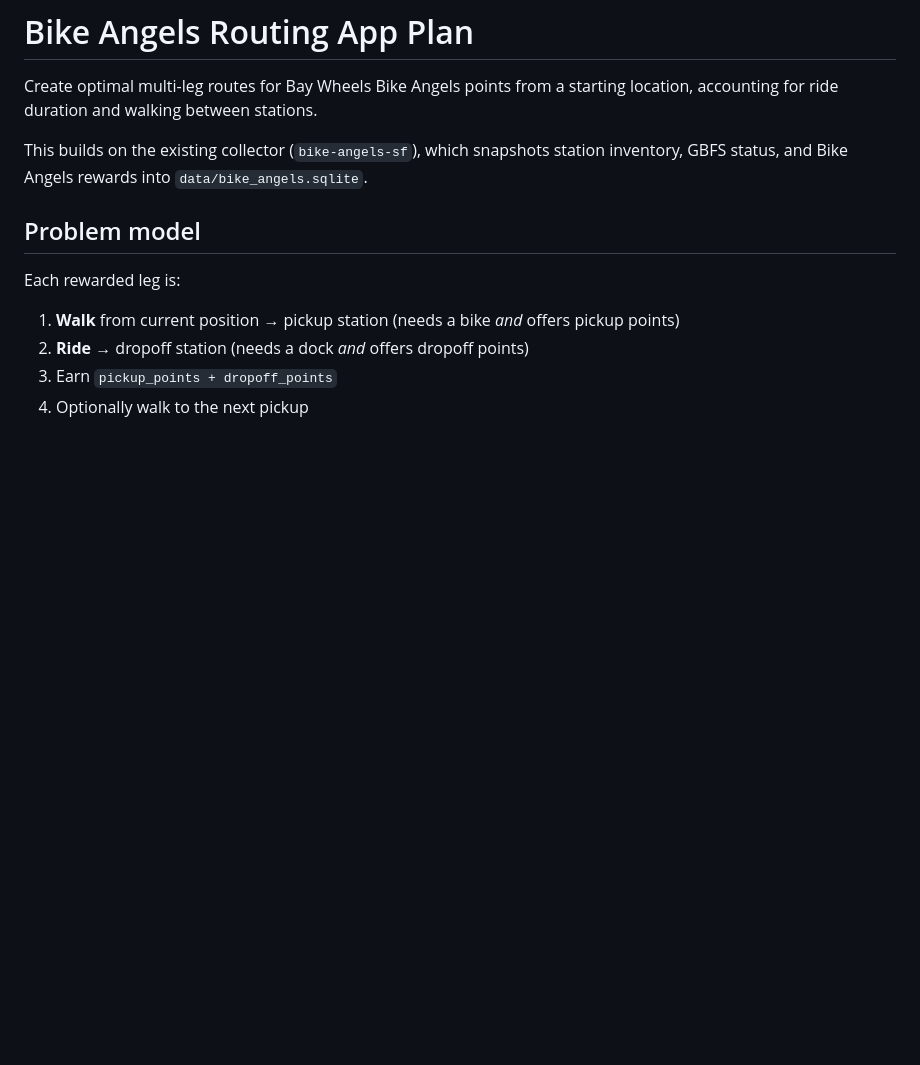
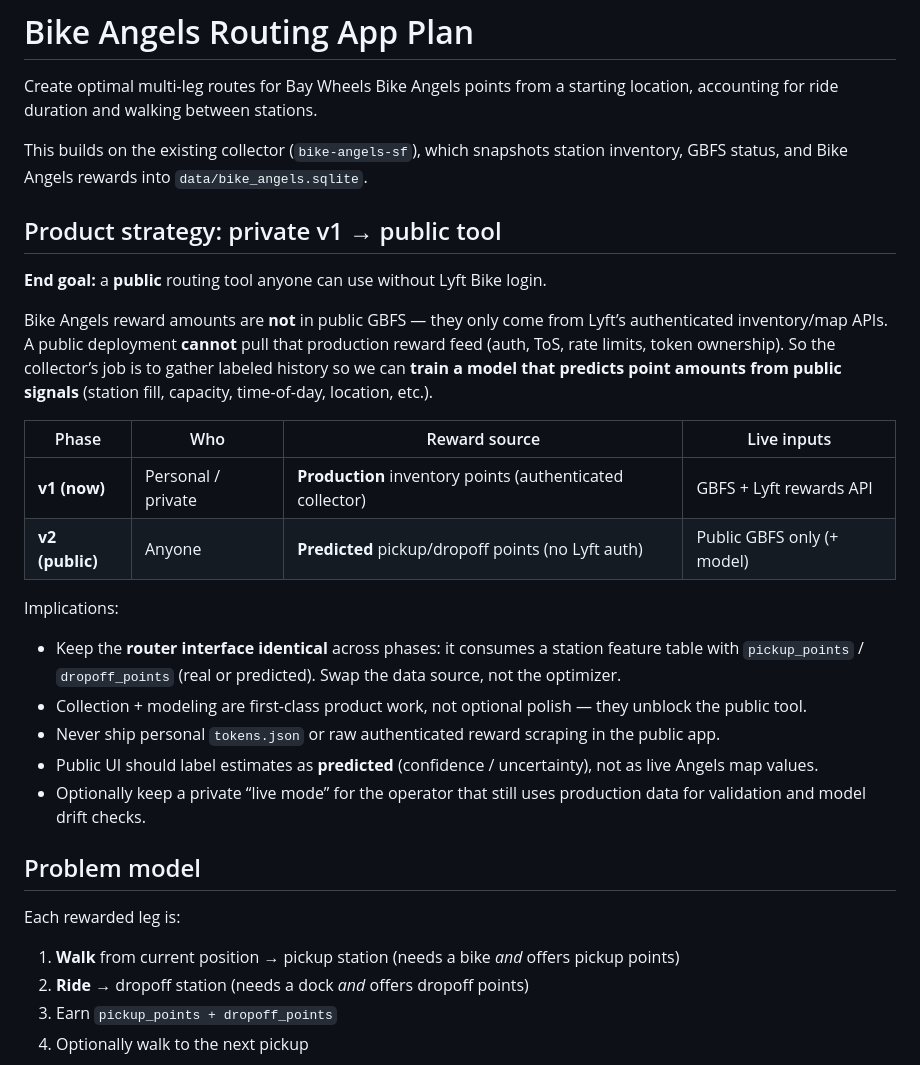
Before and after one commit to trev4ev/bike-angels-sf, a Markdown page: docs/routing-app-plan.md, the part around one of its changes. Rendered like a GitHub page; blank space fills up the shorter version.

```diff
--- a/docs/routing-app-plan.md
+++ b/docs/routing-app-plan.md
@@ -3,6 +3,25 @@
 Create optimal multi-leg routes for Bay Wheels Bike Angels points from a starting location, accounting for ride duration and walking between stations.
 
 This builds on the existing collector (`bike-angels-sf`), which snapshots station inventory, GBFS status, and Bike Angels rewards into `data/bike_angels.sqlite`.
+
+## Product strategy: private v1 → public tool
+
+**End goal:** a **public** routing tool anyone can use without Lyft Bike login.
+
+Bike Angels reward amounts are **not** in public GBFS — they only come from Lyft’s authenticated inventory/map APIs. A public deployment **cannot** pull that production reward feed (auth, ToS, rate limits, token ownership). So the collector’s job is to gather labeled history so we can **train a model that predicts point amounts from public signals** (station fill, capacity, time-of-day, location, etc.).
+
+| Phase | Who | Reward source | Live inputs |
+|---|---|---|---|
+| **v1 (now)** | Personal / private | **Production** inventory points (authenticated collector) | GBFS + Lyft rewards API |
+| **v2 (public)** | Anyone | **Predicted** pickup/dropoff points (no Lyft auth) | Public GBFS only (+ model) |
+
+Implications:
+
+- Keep the **router interface identical** across phases: it consumes a station feature table with `pickup_points` / `dropoff_points` (real or predicted). Swap the data source, not the optimizer.
+- Collection + modeling are first-class product work, not optional polish — they unblock the public tool.
+- Never ship personal `tokens.json` or raw authenticated reward scraping in the public app.
+- Public UI should label estimates as **predicted** (confidence / uncertainty), not as live Angels map values.
+- Optionally keep a private “live mode” for the operator that still uses production data for validation and model drift checks.
 
 ## Problem model
 
```
Also changed, not shown: other parts of docs/routing-app-plan.md (+51 -19 lines).
